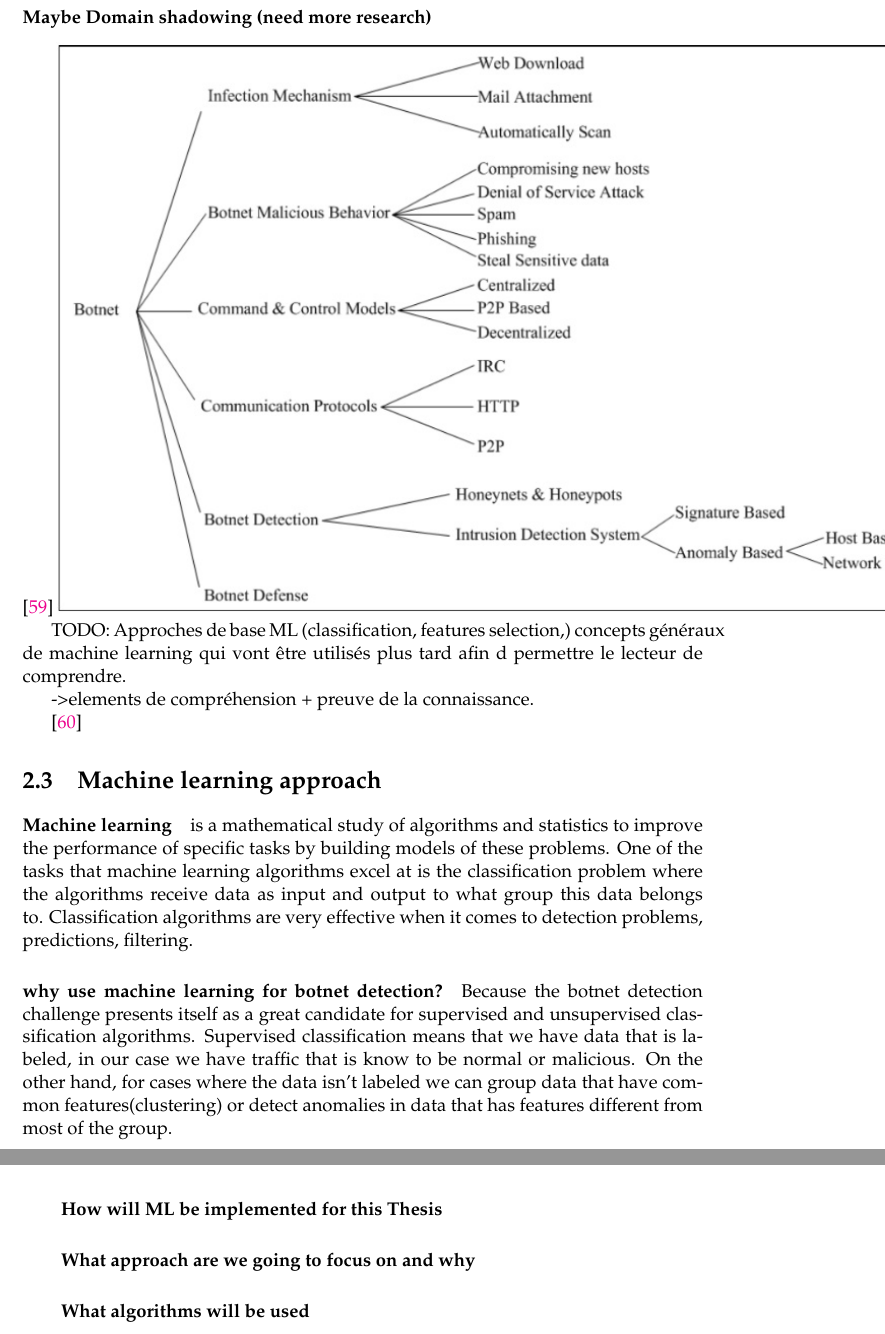
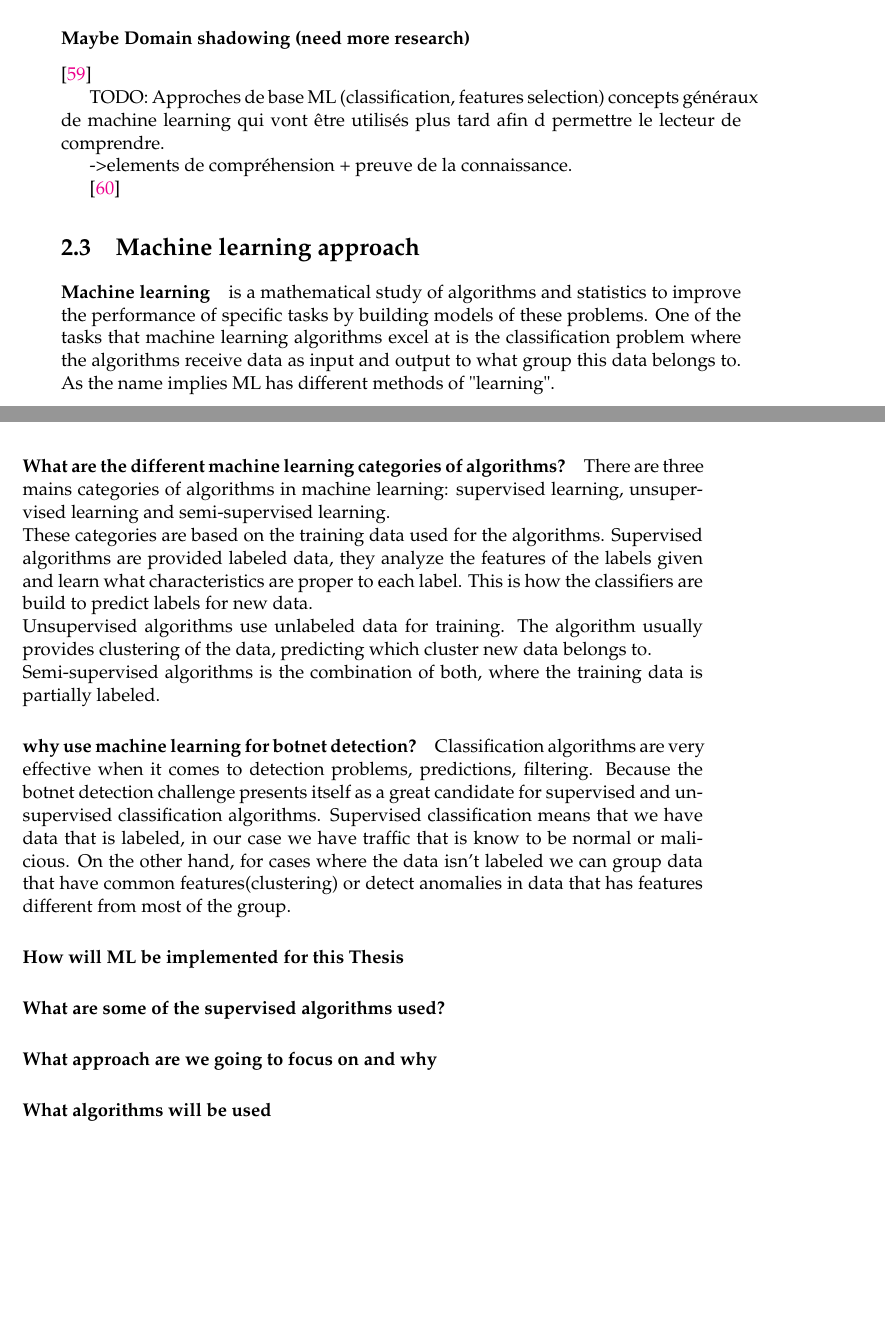
Before and after one commit to gtionogu/MasterThesisReport, a LaTeX thesis (memoire.tex, which reads Chapters/Chapter2.tex): two parts of pages 37 and 38 of 61 before the commit and two parts of pages 36 and 37 of 63 after it, joined at a grey line, cut so that both start at the same text, the shorter picture padded with empty space. Compiled offline with pdfLaTeX.

Commit message:
machine learning intro

```diff
--- a/Chapters/Chapter2.tex
+++ b/Chapters/Chapter2.tex
@@ -409,11 +407,19 @@ afin d permettre le lecteur de comprendre.
 
 \cite{detection8}
 \section{Machine learning approach}
-\paragraph{Machine learning} is a mathematical study of algorithms and statistics to improve the performance of specific tasks by building models of these problems. One of the tasks that machine learning algorithms excel at is the classification problem where the algorithms receive data as input and output to what group this data belongs to. Classification algorithms are very effective when it comes to detection problems, predictions, filtering.
+\paragraph{Machine learning} is a mathematical study of algorithms and statistics to improve the performance of specific tasks by building models of these problems. One of the tasks that machine learning algorithms excel at is the classification problem where the algorithms receive data as input and output to what group this data belongs to. As the name implies ML has different methods of "learning".
+
+\paragraph{What are the different machine learning categories of algorithms?}
+There are three mains categories of algorithms in machine learning: supervised learning, unsupervised learning and semi-supervised learning.\\
+These categories are based on the training data used for the algorithms. Supervised algorithms are provided labeled data, they analyze the features of the labels given and learn what characteristics are proper to each label. This is how the classifiers are build to predict labels for new data.\\
+Unsupervised algorithms use unlabeled data for training. The algorithm usually provides clustering of the data, predicting which cluster new data belongs to.\\
+Semi-supervised algorithms is the combination of both, where the training data is partially labeled.
+
 \paragraph{why use machine learning for botnet detection?}
+Classification algorithms are very effective when it comes to detection problems, predictions, filtering.
 Because the botnet detection challenge presents itself as a great candidate for supervised and unsupervised classification algorithms. Supervised classification means that we have data that is labeled, in our case we have traffic that is know to be normal or malicious. On the other hand, for cases where the data isn't labeled we can group data that have common features(clustering) or detect anomalies in data that has features different from most of the group.
 \paragraph{How will ML be implemented for this Thesis}
-
+\paragraph{What are some of the supervised algorithms used?}
 \paragraph{What approach are we going to focus on and why}
 \paragraph{What algorithms will be used }
 \paragraph{what is the ML workflow}
```
Also changed, not shown: memoire.pdf, Chapters/Chapter2.tex (12 more changed lines).
